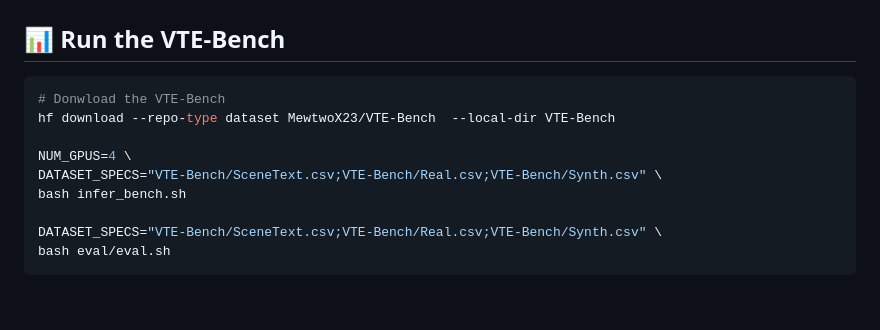
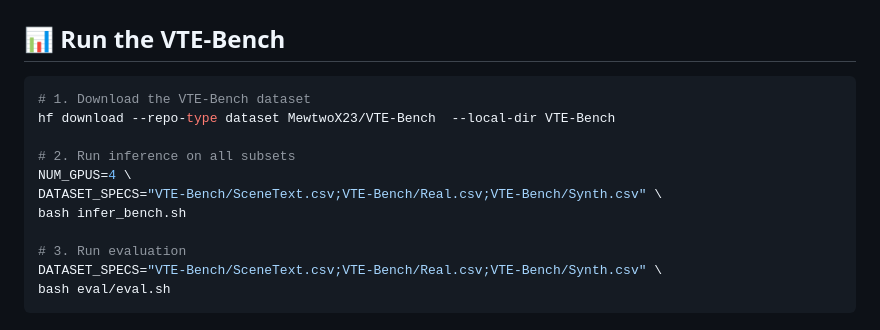
Before and after one commit to zengkaiya/SteerVTE, a Markdown page: README.md, the part around the change. Rendered like a GitHub page; blank space fills up the shorter version.

````diff
--- a/README.md
+++ b/README.md
@@ -61,13 +61,15 @@ python infer_demo.py
 
 ## 📊 Run the VTE-Bench
 ```shell
-# Donwload the VTE-Bench
+# 1. Download the VTE-Bench dataset
 hf download --repo-type dataset MewtwoX23/VTE-Bench  --local-dir VTE-Bench
 
+# 2. Run inference on all subsets
 NUM_GPUS=4 \
 DATASET_SPECS="VTE-Bench/SceneText.csv;VTE-Bench/Real.csv;VTE-Bench/Synth.csv" \
 bash infer_bench.sh
 
+# 3. Run evaluation
 DATASET_SPECS="VTE-Bench/SceneText.csv;VTE-Bench/Real.csv;VTE-Bench/Synth.csv" \
 bash eval/eval.sh
 ```
````
